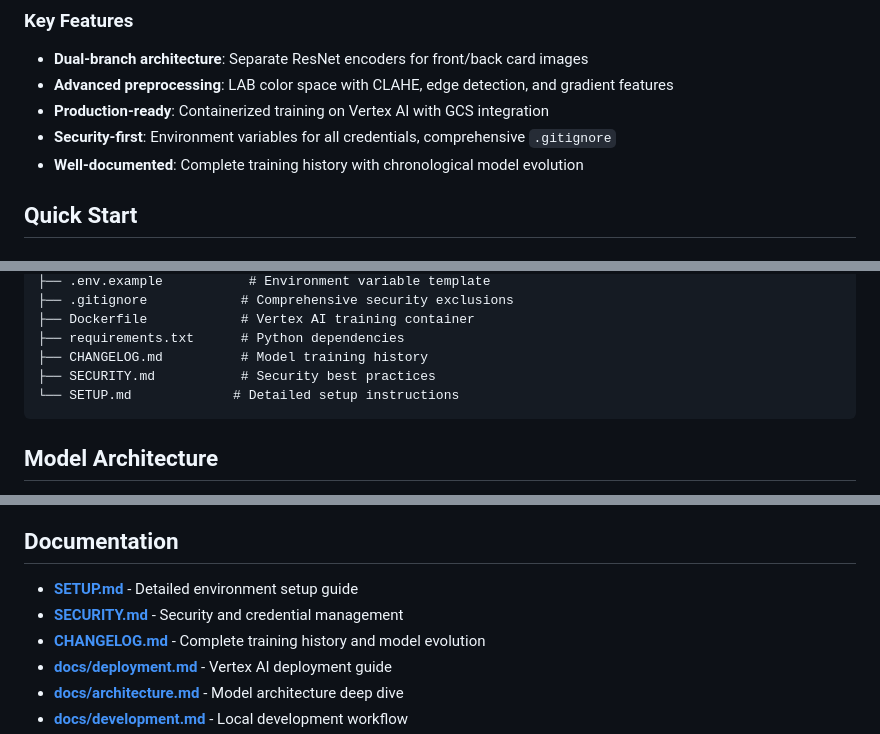
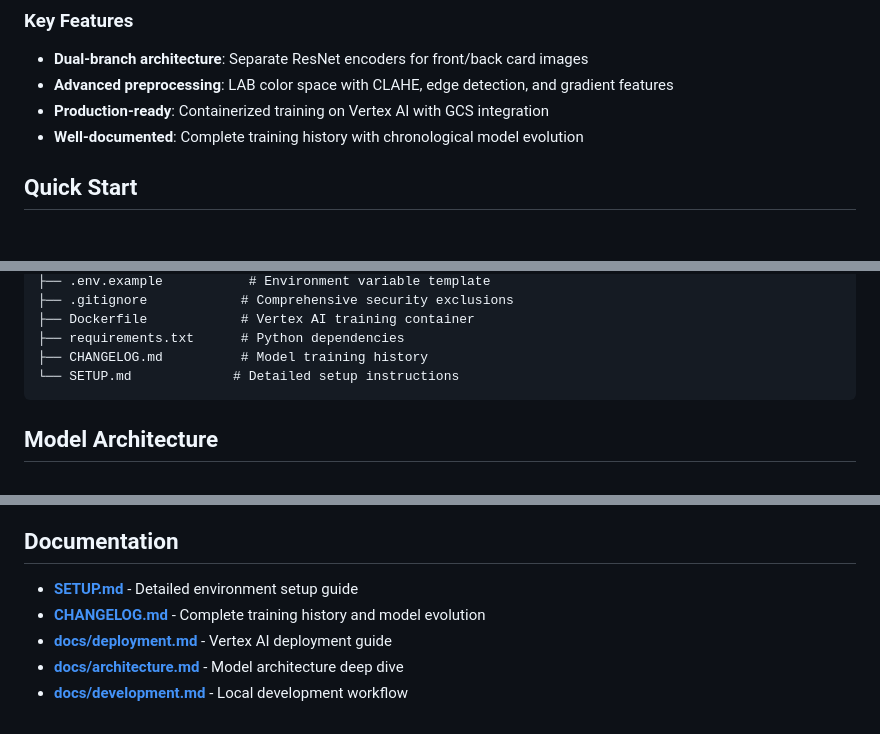
Before and after one commit to jshan9078/PSAGradePredictor, a Markdown page: README.md, 3 parts joined by grey strips. GitHub-like rendering.

````diff
--- a/README.md
+++ b/README.md
@@ -11,7 +11,6 @@ This project uses computer vision to predict PSA (Professional Sports Authentica
 - **Dual-branch architecture**: Separate ResNet encoders for front/back card images
 - **Advanced preprocessing**: LAB color space with CLAHE, edge detection, and gradient features
 - **Production-ready**: Containerized training on Vertex AI with GCS integration
-- **Security-first**: Environment variables for all credentials, comprehensive `.gitignore`
 - **Well-documented**: Complete training history with chronological model evolution
 
 ## Quick Start
@@ -79,7 +78,6 @@ psa-estimator/
 ├── Dockerfile            # Vertex AI training container
 ├── requirements.txt      # Python dependencies
 ├── CHANGELOG.md          # Model training history
-├── SECURITY.md           # Security best practices
 └── SETUP.md             # Detailed setup instructions
 ```
 
@@ -123,7 +121,6 @@ Optimizer: AdamW
 ## Documentation
 
 - **[SETUP.md](SETUP.md)** - Detailed environment setup guide
-- **[SECURITY.md](SECURITY.md)** - Security and credential management
 - **[CHANGELOG.md](CHANGELOG.md)** - Complete training history and model evolution
 - **[docs/deployment.md](docs/deployment.md)** - Vertex AI deployment guide
 - **[docs/architecture.md](docs/architecture.md)** - Model architecture deep dive
````
Also changed, not shown: other parts of README.md (+0 -2 lines).
